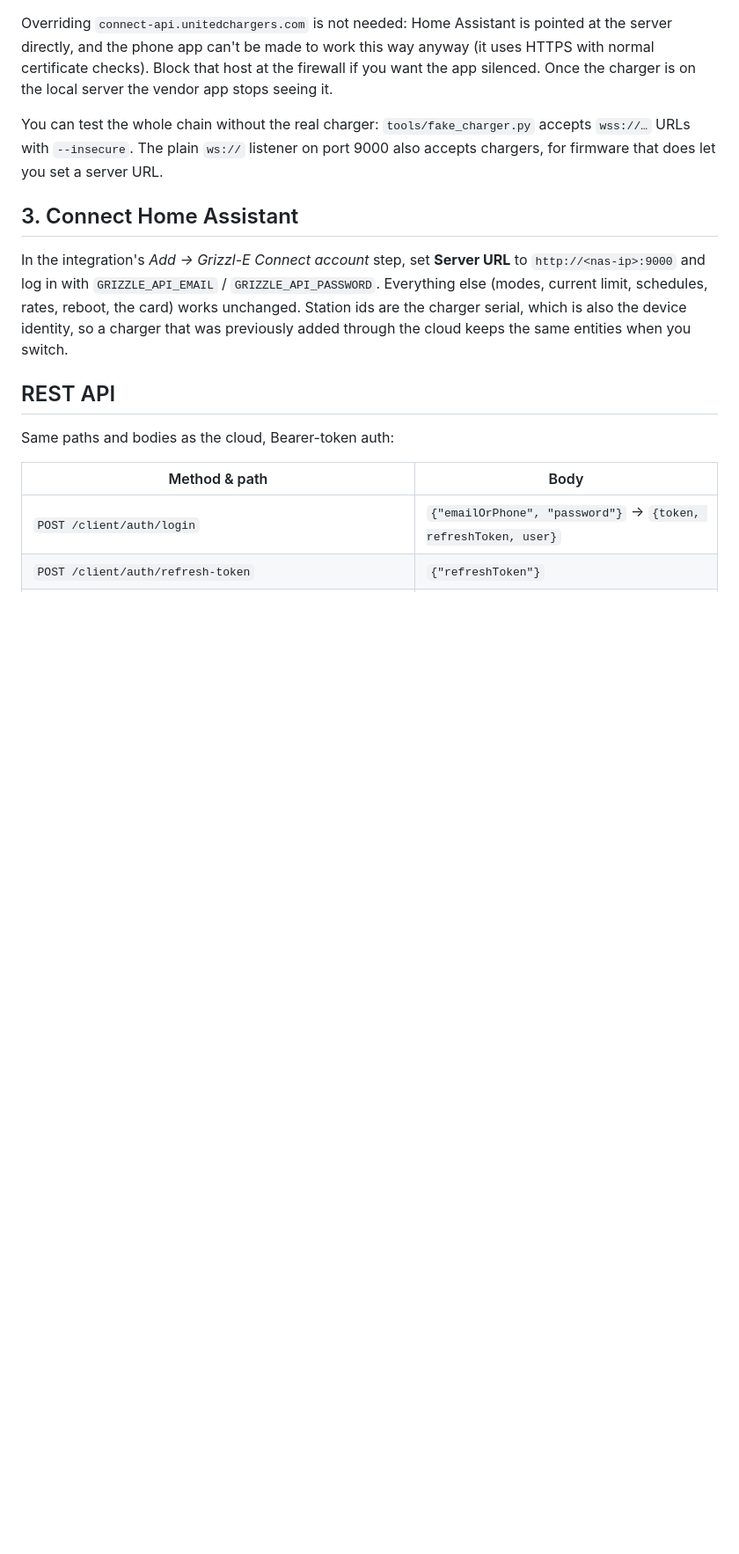
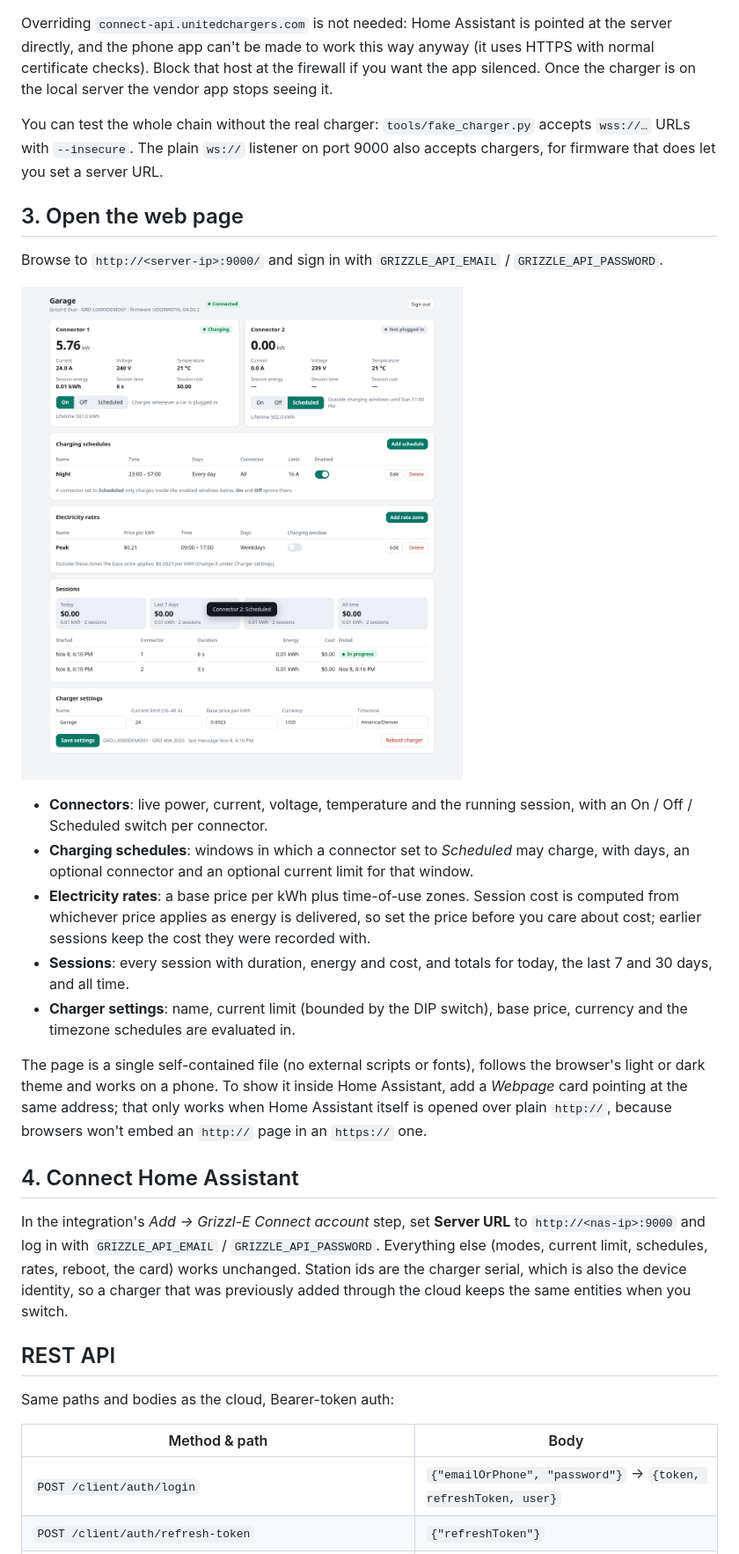
Before and after one commit to lunarminus/grizzle-local-server, a Markdown page: README.md, the part around one of its changes. Shown at 88% size. GitHub-like rendering; pictures changed too: docs/web-ui.png (added); blank space fills up the shorter version.

```diff
--- a/README.md
+++ b/README.md
@@ -132,7 +134,32 @@ You can test the whole chain without the real charger: `tools/fake_charger.py` a
 `wss://…` URLs with `--insecure`. The plain `ws://` listener on port 9000 also accepts
 chargers, for firmware that does let you set a server URL.
 
-## 3. Connect Home Assistant
+## 3. Open the web page
+
+Browse to `http://<server-ip>:9000/` and sign in with `GRIZZLE_API_EMAIL` /
+`GRIZZLE_API_PASSWORD`.
+
+![The web page: connectors, schedules, rates, sessions and settings](docs/web-ui.png)
+
+- **Connectors**: live power, current, voltage, temperature and the running session, with
+  an On / Off / Scheduled switch per connector.
+- **Charging schedules**: windows in which a connector set to *Scheduled* may charge, with
+  days, an optional connector and an optional current limit for that window.
+- **Electricity rates**: a base price per kWh plus time-of-use zones. Session cost is
+  computed from whichever price applies as energy is delivered, so set the price before
+  you care about cost; earlier sessions keep the cost they were recorded with.
+- **Sessions**: every session with duration, energy and cost, and totals for today, the
+  last 7 and 30 days, and all time.
+- **Charger settings**: name, current limit (bounded by the DIP switch), base price,
+  currency and the timezone schedules are evaluated in.
+
+The page is a single self-contained file (no external scripts or fonts), follows the
+browser's light or dark theme and works on a phone. To show it inside Home Assistant, add
+a *Webpage* card pointing at the same address; that only works when Home Assistant itself
+is opened over plain `http://`, because browsers won't embed an `http://` page in an
+`https://` one.
+
+## 4. Connect Home Assistant
 
 In the integration's *Add → Grizzl-E Connect account* step, set **Server URL** to
 `http://<nas-ip>:9000` and log in with `GRIZZLE_API_EMAIL` / `GRIZZLE_API_PASSWORD`.
```
Also changed, not shown: other parts of README.md (+4 -0 lines), 6 other files.
